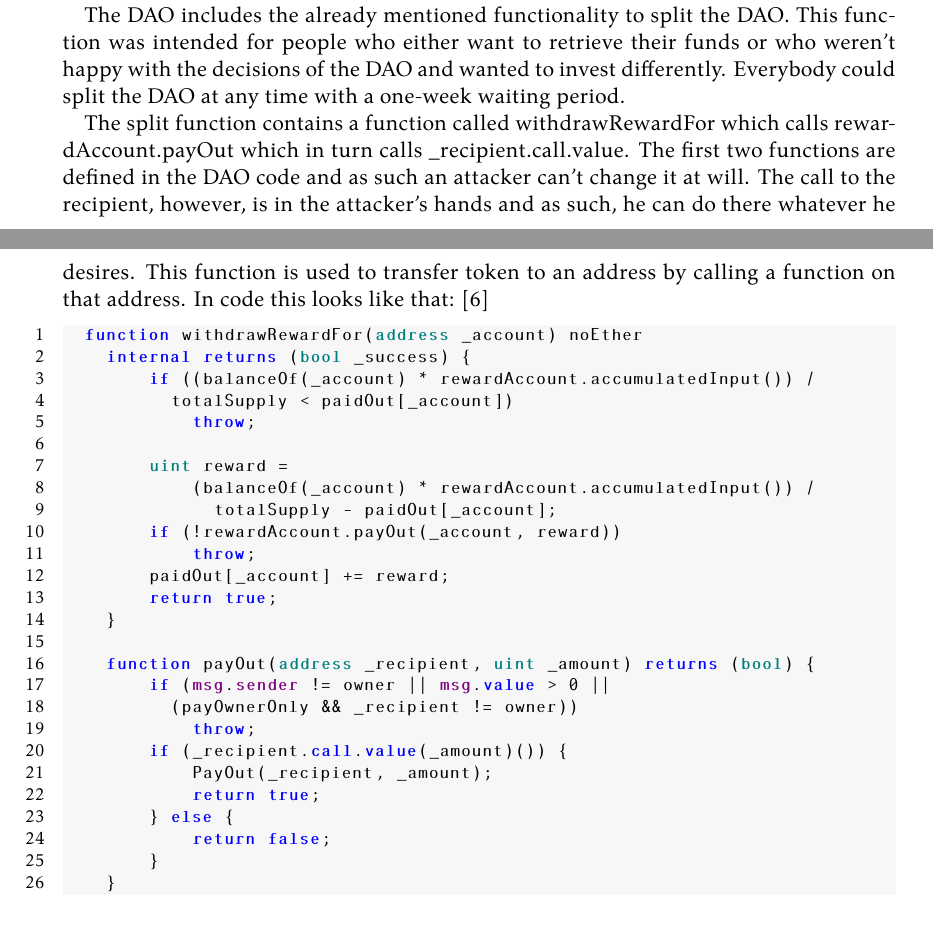
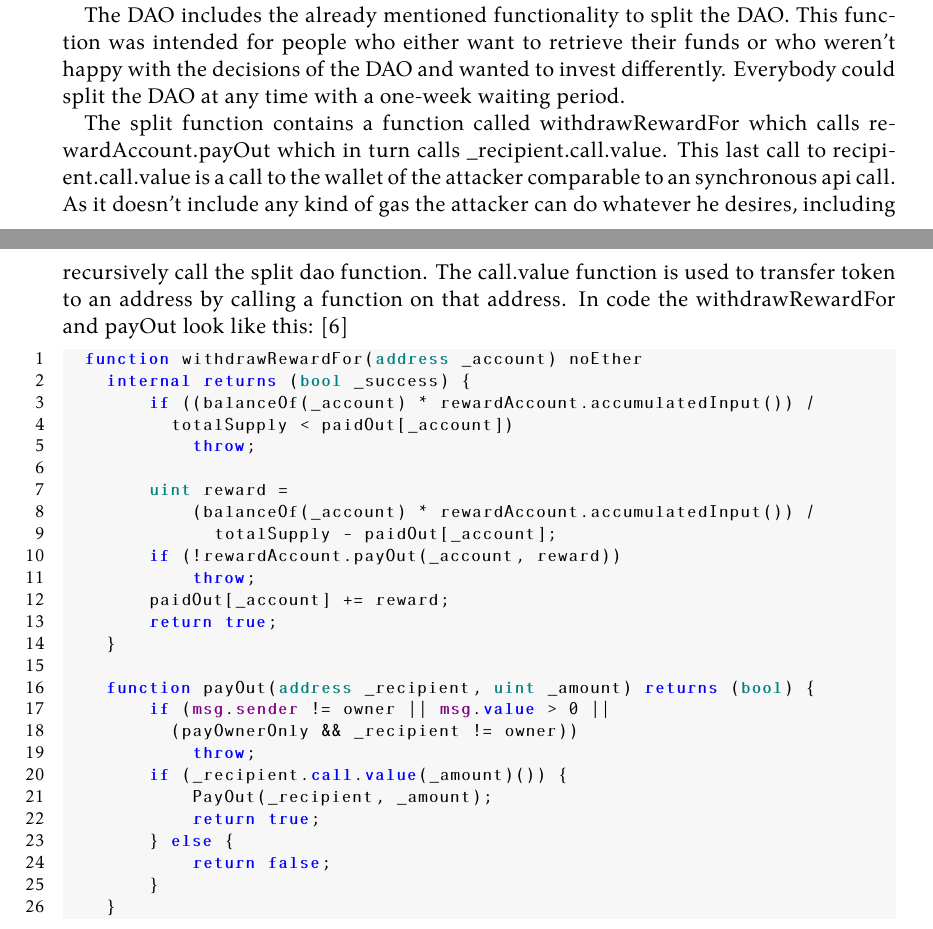
Before and after one commit to Tartori/dao-hack-paper, a LaTeX document (paper/paper.tex): two parts of pages 4 and 5 of 9, joined at a grey line, cut so that both start at the same text. Compiled offline with XeLaTeX.

Commit message:
clarified attack

```diff
--- a/paper/paper.tex
+++ b/paper/paper.tex
@@ -136,7 +136,7 @@ The DAO includes the already mentioned functionality to split the DAO.
 This function was intended for people who either want to retrieve their funds or who weren't happy with the decisions of the DAO and wanted to invest differently.
 Everybody could split the DAO at any time with a one-week waiting period.
 
-The split function contains a function called withdrawRewardFor which calls rewardAccount.payOut which in turn calls \textunderscore recipient.call.value. The first two functions are defined in the DAO code and as such an attacker can't change it at will. The call to the recipient, however, is in the attacker's hands and as such, he can do there whatever he desires. This function is used to transfer token to an address by calling a function on that address. In code this looks like that: \cite{deconstructingDaoAttack}
+The split function contains a function called withdrawRewardFor which calls rewardAccount.payOut which in turn calls \textunderscore recipient.call.value. This last call to recipient.call.value is a call to the wallet of the attacker comparable to an synchronous api call. As it doesn't include any kind of gas the attacker can do whatever he desires, including recursively call the split dao function. The call.value function is used to transfer token to an address by calling a function on that address. In code the withdrawRewardFor and payOut look like this: \cite{deconstructingDaoAttack}
 
 \begin{lstlisting}[language=Solidity]
   function withdrawRewardFor(address _account) noEther
```
